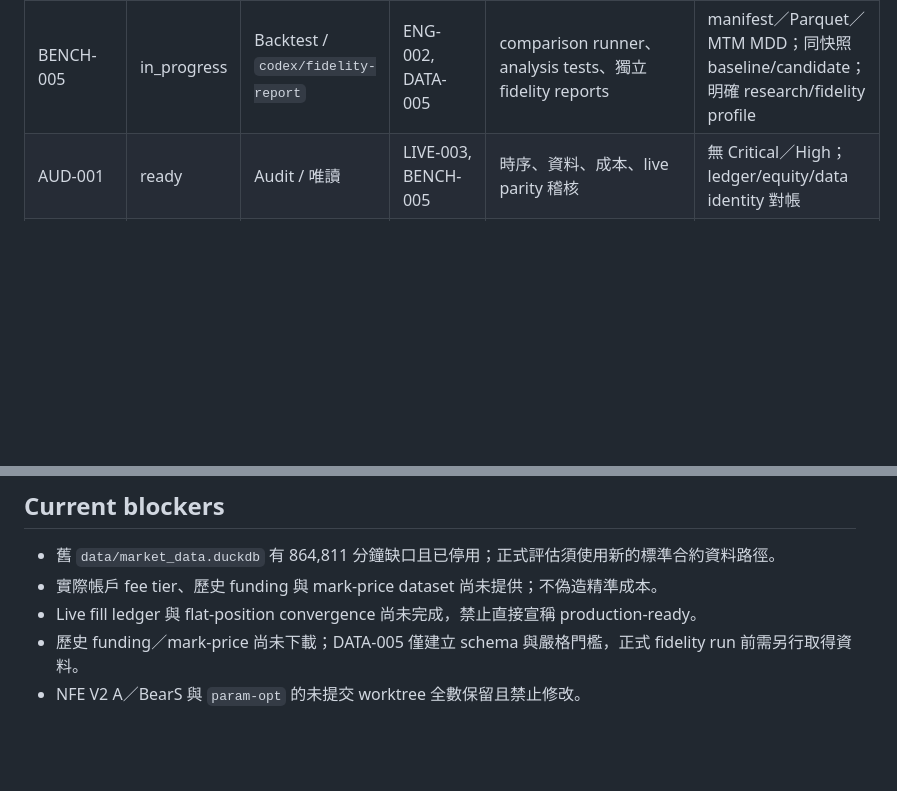
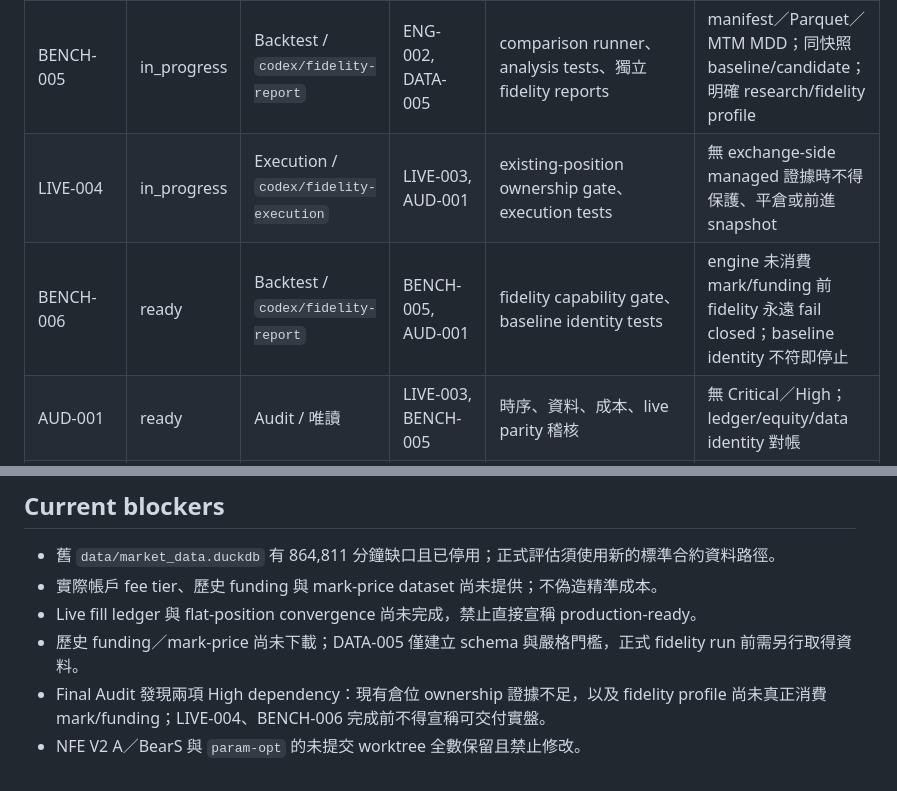
Before and after one commit to xx7893405-bit/v8_project, a Markdown page: TASK_BOARD.md, 2 parts joined by grey strips. Rendered like a GitHub page; blank space fills up the shorter version.

Commit message:
Track final fidelity audit blockers

```diff
--- a/TASK_BOARD.md
+++ b/TASK_BOARD.md
@@ -31,6 +31,8 @@
 | LIVE-003 | in_progress | Execution / `codex/fidelity-execution` | MGR-007 | `execution_engine.py`、`run_live_trading.py`、live execution tests | fill 後同輪保護或安全失敗；managed-only flat convergence；idempotent fill ledger |
 | DATA-005 | done | Data / `codex/fidelity-data` | MGR-007 | downloader／DuckDB feed／`tests/data/**` | `e52e185` → integration `b28cb60`；真實 snapshot identity 與 18 tests 通過 |
 | BENCH-005 | in_progress | Backtest / `codex/fidelity-report` | ENG-002, DATA-005 | comparison runner、analysis tests、獨立 fidelity reports | manifest／Parquet／MTM MDD；同快照 baseline/candidate；明確 research/fidelity profile |
+| LIVE-004 | in_progress | Execution / `codex/fidelity-execution` | LIVE-003, AUD-001 | existing-position ownership gate、execution tests | 無 exchange-side managed 證據時不得保護、平倉或前進 snapshot |
+| BENCH-006 | ready | Backtest / `codex/fidelity-report` | BENCH-005, AUD-001 | fidelity capability gate、baseline identity tests | engine 未消費 mark/funding 前 fidelity 永遠 fail closed；baseline identity 不符即停止 |
 | AUD-001 | ready | Audit / 唯讀 | LIVE-003, BENCH-005 | 時序、資料、成本、live parity 稽核 | 無 Critical／High；ledger/equity/data identity 對帳 |
 | SHADOW-001 | blocked | Execution / testnet-shadow | LIVE-003, AUD-001 | testnet／paper 執行證據 | scripted lifecycle 通過；自然訊號觀察；需外部執行授權與時間 |
 
@@ -40,4 +42,5 @@
 - 實際帳戶 fee tier、歷史 funding 與 mark-price dataset 尚未提供；不偽造精準成本。
 - Live fill ledger 與 flat-position convergence 尚未完成，禁止直接宣稱 production-ready。
 - 歷史 funding／mark-price 尚未下載；DATA-005 僅建立 schema 與嚴格門檻，正式 fidelity run 前需另行取得資料。
+- Final Audit 發現兩項 High dependency：現有倉位 ownership 證據不足，以及 fidelity profile 尚未真正消費 mark/funding；LIVE-004、BENCH-006 完成前不得宣稱可交付實盤。
 - NFE V2 A／BearS 與 `param-opt` 的未提交 worktree 全數保留且禁止修改。
```
Also changed, not shown: tasks/active/BENCH-006.md (added, +45 -0 lines), tasks/active/LIVE-004.md (added, +50 -0 lines).
